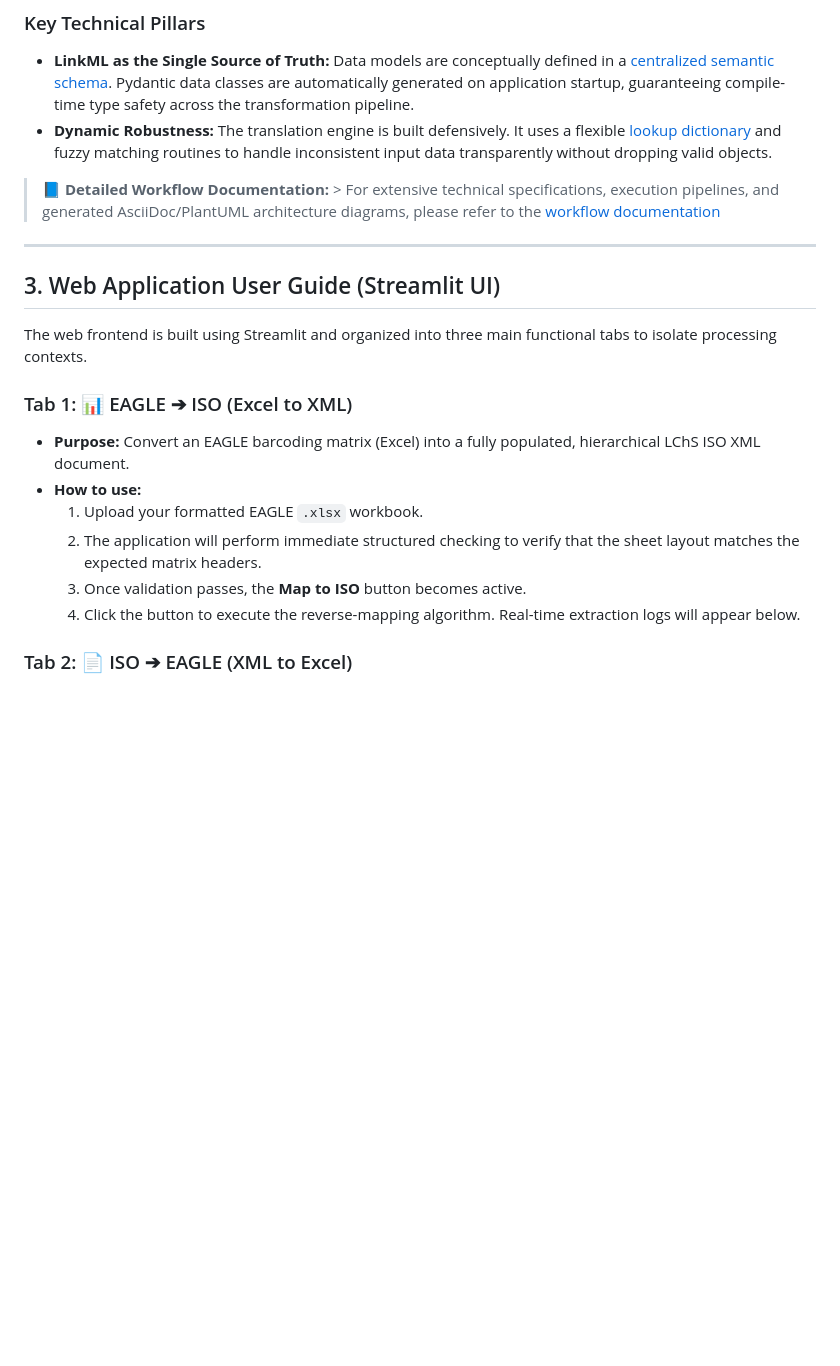
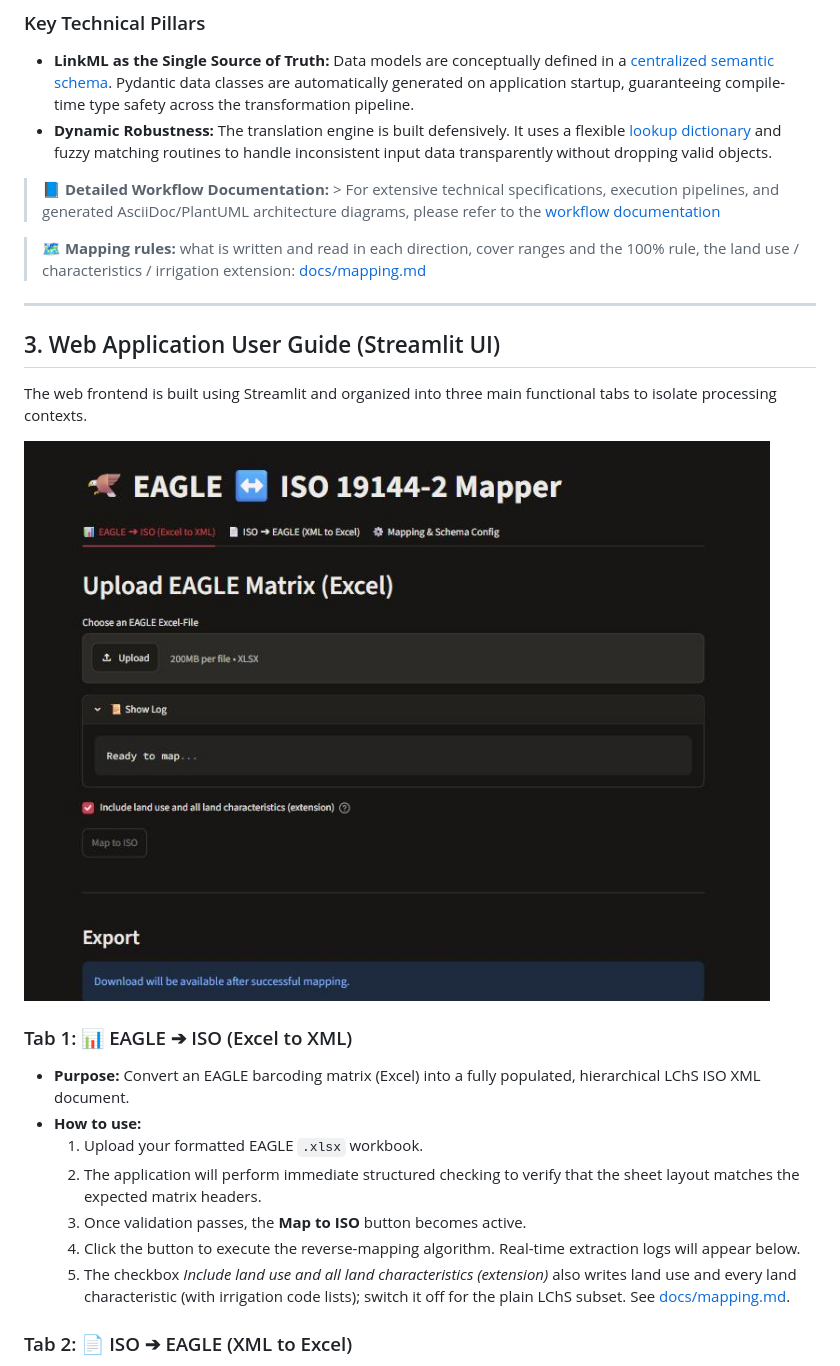
Before and after one commit to eea/EAGLE, a Markdown page: eagle-iso-mapper/README.md, the part around one of its changes. GitHub-like rendering; pictures changed too: eagle-iso-mapper/docs/images/app-excel-to-iso.jpg (added); blank space fills up the shorter version.

```diff
--- a/eagle-iso-mapper/README.md
+++ b/eagle-iso-mapper/README.md
@@ -28,11 +28,15 @@ This application provides a highly resilient, automated, bi-directional translat
 
 > 📘 **Detailed Workflow Documentation:** > For extensive technical specifications, execution pipelines, and generated AsciiDoc/PlantUML architecture diagrams, please refer to the [workflow documentation](docs/Readme.adoc)
 
+> 🗺️ **Mapping rules:** what is written and read in each direction, cover ranges and the 100% rule, the land use / characteristics / irrigation extension: [docs/mapping.md](docs/mapping.md)
+
 ---
 
 ## 3. Web Application User Guide (Streamlit UI)
 
 The web frontend is built using Streamlit and organized into three main functional tabs to isolate processing contexts.
+
+![EAGLE ➔ ISO tab](docs/images/app-excel-to-iso.jpg)
 
 ### Tab 1: 📊 EAGLE ➔ ISO (Excel to XML)
 * **Purpose:** Convert an EAGLE barcoding matrix (Excel) into a fully populated, hierarchical LChS ISO XML document.
@@ -41,6 +45,7 @@ The web frontend is built using Streamlit and organized into three main function
   2. The application will perform immediate structured checking to verify that the sheet layout matches the expected matrix headers.
   3. Once validation passes, the **Map to ISO** button becomes active.
   4. Click the button to execute the reverse-mapping algorithm. Real-time extraction logs will appear below.
+  5. The checkbox *Include land use and all land characteristics (extension)* also writes land use and every land characteristic (with irrigation code lists); switch it off for the plain LChS subset. See [docs/mapping.md](docs/mapping.md).
 
 ### Tab 2: 📄 ISO ➔ EAGLE (XML to Excel)
 * **Purpose:** Transform an official LChS Export XML (including deep relational multi-table structures) back into an EAGLE matrix barcoding sheet.
```
Also changed, not shown: other parts of eagle-iso-mapper/README.md (+3 -1 lines), eagle-iso-mapper/docs/mapping.md (added, +123 -0 lines), eagle-iso-mapper/docs/images/app-config-sssom-editor.jpg (added), eagle-iso-mapper/docs/images/app-excel-upload-and-log.jpg (added), 13 other files.
